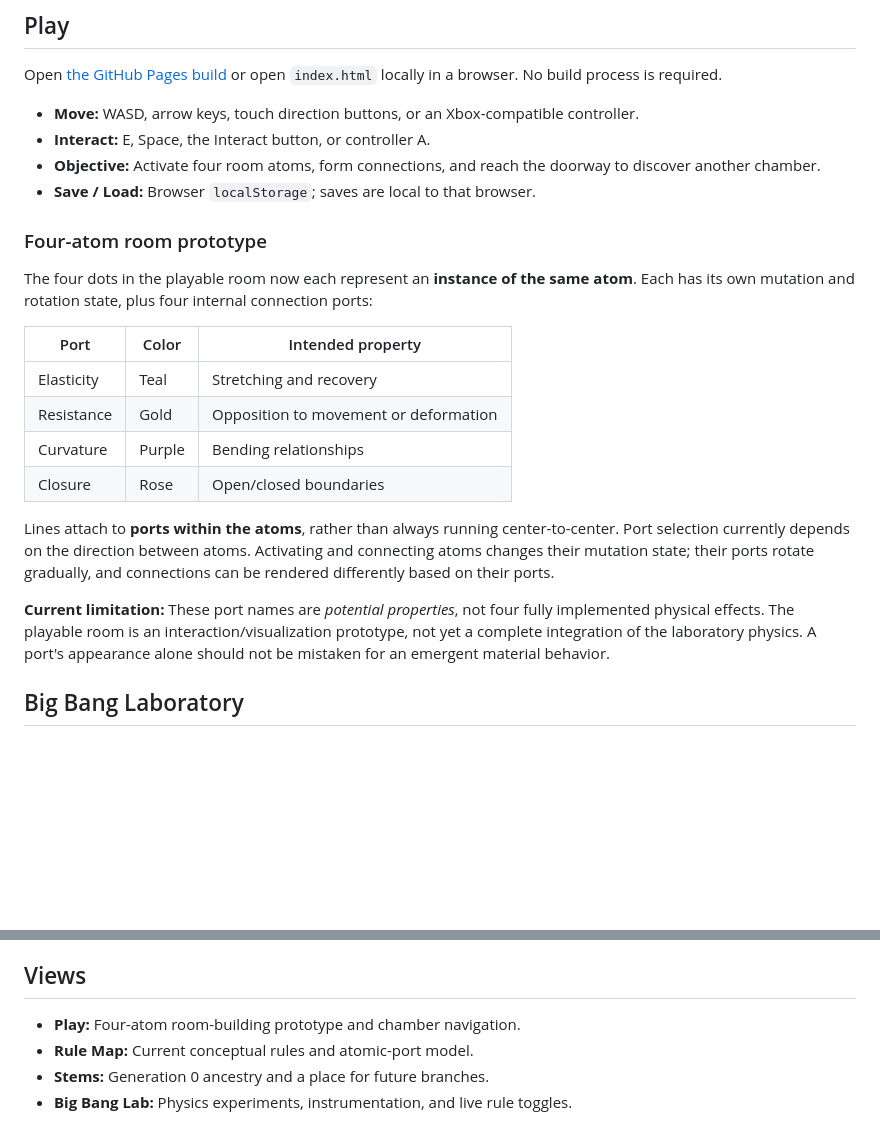
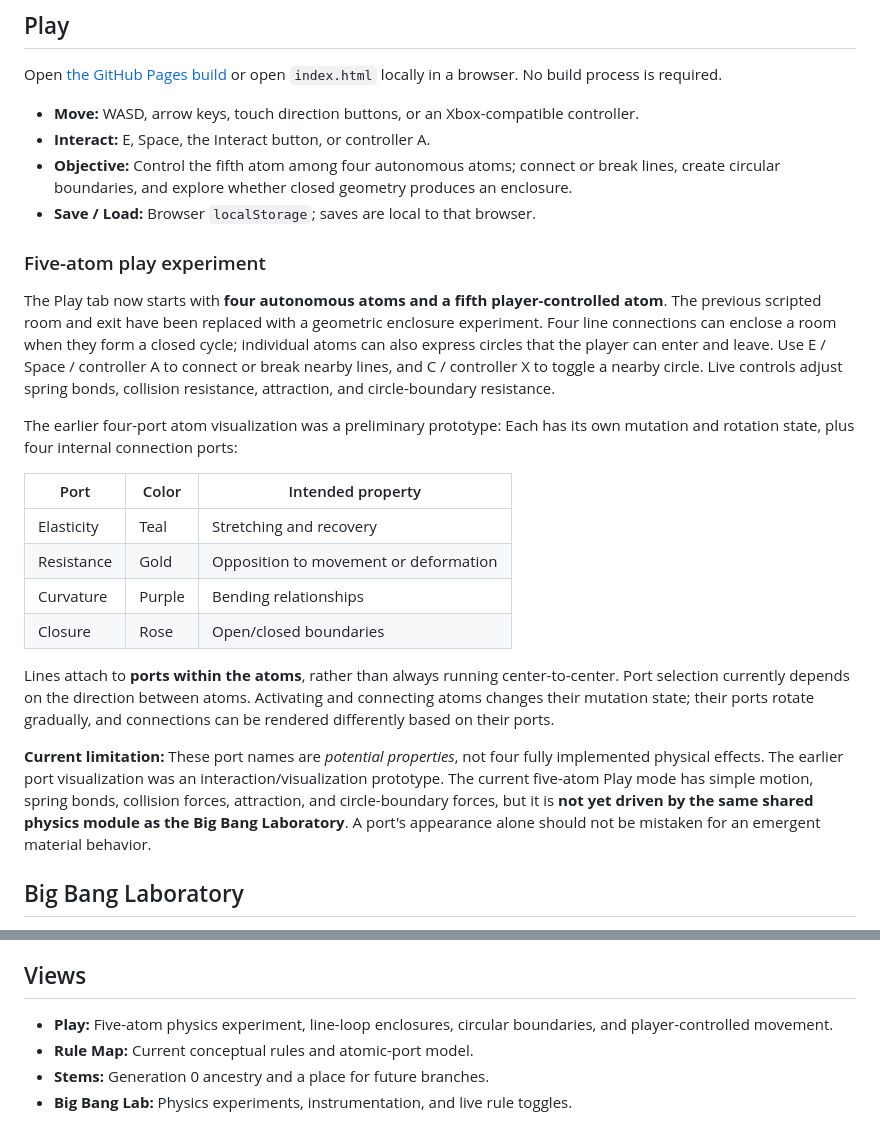
Before and after one commit to TheBiggestTaco/The-Cave, a Markdown page: README.md, 2 parts joined by grey strips. GitHub-like rendering; blank space fills up the shorter version.

Commit message:
Document five-atom play experiment and geometric enclosures

```diff
--- a/README.md
+++ b/README.md
@@ -16,12 +16,14 @@ Open [the GitHub Pages build](https://thebiggesttaco.github.io/The-Cave/) or ope
 
 - **Move:** WASD, arrow keys, touch direction buttons, or an Xbox-compatible controller.
 - **Interact:** E, Space, the Interact button, or controller A.
-- **Objective:** Activate four room atoms, form connections, and reach the doorway to discover another chamber.
+- **Objective:** Control the fifth atom among four autonomous atoms; connect or break lines, create circular boundaries, and explore whether closed geometry produces an enclosure.
 - **Save / Load:** Browser `localStorage`; saves are local to that browser.
 
-### Four-atom room prototype
+### Five-atom play experiment
 
-The four dots in the playable room now each represent an **instance of the same atom**. Each has its own mutation and rotation state, plus four internal connection ports:
+The Play tab now starts with **four autonomous atoms and a fifth player-controlled atom**. The previous scripted room and exit have been replaced with a geometric enclosure experiment. Four line connections can enclose a room when they form a closed cycle; individual atoms can also express circles that the player can enter and leave. Use E / Space / controller A to connect or break nearby lines, and C / controller X to toggle a nearby circle. Live controls adjust spring bonds, collision resistance, attraction, and circle-boundary resistance.
+
+The earlier four-port atom visualization was a preliminary prototype: Each has its own mutation and rotation state, plus four internal connection ports:
 
 | Port | Color | Intended property |
 | --- | --- | --- |
@@ -32,7 +34,7 @@ The four dots in the playable room now each represent an **instance of the same
 
 Lines attach to **ports within the atoms**, rather than always running center-to-center. Port selection currently depends on the direction between atoms. Activating and connecting atoms changes their mutation state; their ports rotate gradually, and connections can be rendered differently based on their ports.
 
-**Current limitation:** These port names are *potential properties*, not four fully implemented physical effects. The playable room is an interaction/visualization prototype, not yet a complete integration of the laboratory physics. A port's appearance alone should not be mistaken for an emergent material behavior.
+**Current limitation:** These port names are *potential properties*, not four fully implemented physical effects. The earlier port visualization was an interaction/visualization prototype. The current five-atom Play mode has simple motion, spring bonds, collision forces, attraction, and circle-boundary forces, but it is **not yet driven by the same shared physics module as the Big Bang Laboratory**. A port's appearance alone should not be mistaken for an emergent material behavior.
 
 ## Big Bang Laboratory
 
@@ -70,7 +72,7 @@ Importantly, the rulebook must **remain editable and versionable**. We should be
 
 ## Views
 
-- **Play:** Four-atom room-building prototype and chamber navigation.
+- **Play:** Five-atom physics experiment, line-loop enclosures, circular boundaries, and player-controlled movement.
 - **Rule Map:** Current conceptual rules and atomic-port model.
 - **Stems:** Generation 0 ancestry and a place for future branches.
 - **Big Bang Lab:** Physics experiments, instrumentation, and live rule toggles.
```
